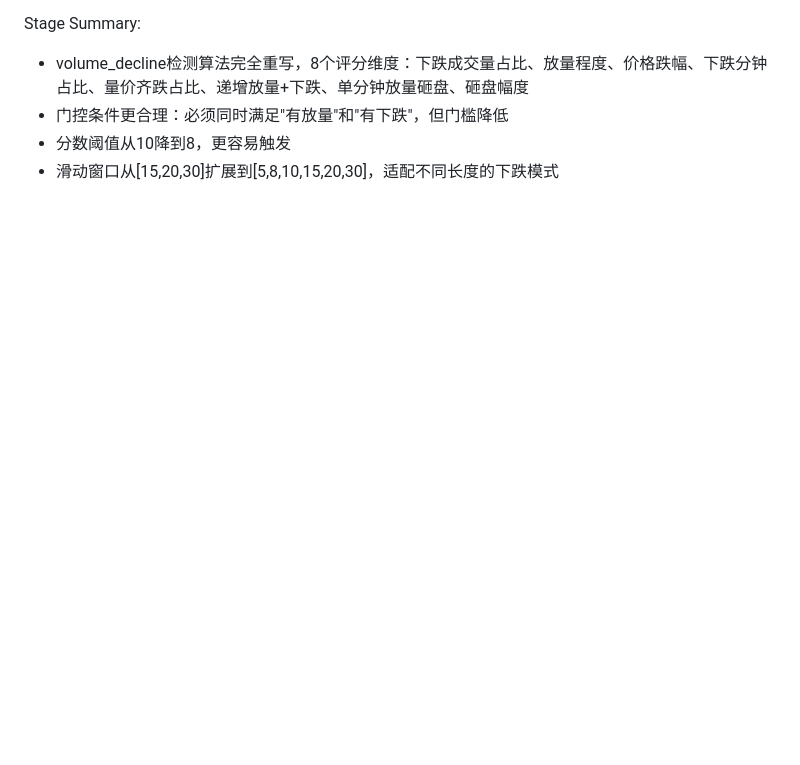
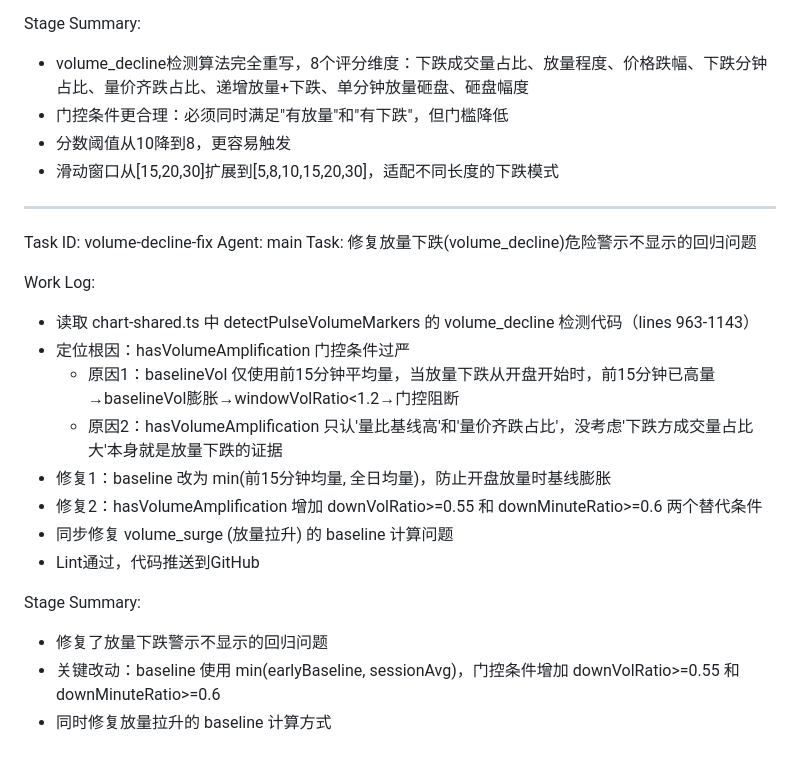
Before and after one commit to OriginalCc/cc_stock, a Markdown page: worklog.md, the part around the change. GitHub-like rendering; blank space fills up the shorter version.

Commit message:
271cbd8a-b8c2-4e52-83e2-24c53862b983

```diff
--- a/worklog.md
+++ b/worklog.md
@@ -805,3 +805,23 @@ Stage Summary:
 - 门控条件更合理：必须同时满足"有放量"和"有下跌"，但门槛降低
 - 分数阈值从10降到8，更容易触发
 - 滑动窗口从[15,20,30]扩展到[5,8,10,15,20,30]，适配不同长度的下跌模式
+
+---
+Task ID: volume-decline-fix
+Agent: main
+Task: 修复放量下跌(volume_decline)危险警示不显示的回归问题
+
+Work Log:
+- 读取 chart-shared.ts 中 detectPulseVolumeMarkers 的 volume_decline 检测代码（lines 963-1143）
+- 定位根因：hasVolumeAmplification 门控条件过严
+  - 原因1：baselineVol 仅使用前15分钟平均量，当放量下跌从开盘开始时，前15分钟已高量→baselineVol膨胀→windowVolRatio<1.2→门控阻断
+  - 原因2：hasVolumeAmplification 只认'量比基线高'和'量价齐跌占比'，没考虑'下跌方成交量占比大'本身就是放量下跌的证据
+- 修复1：baseline 改为 min(前15分钟均量, 全日均量)，防止开盘放量时基线膨胀
+- 修复2：hasVolumeAmplification 增加 downVolRatio>=0.55 和 downMinuteRatio>=0.6 两个替代条件
+- 同步修复 volume_surge (放量拉升) 的 baseline 计算问题
+- Lint通过，代码推送到GitHub
+
+Stage Summary:
+- 修复了放量下跌警示不显示的回归问题
+- 关键改动：baseline 使用 min(earlyBaseline, sessionAvg)，门控条件增加 downVolRatio>=0.55 和 downMinuteRatio>=0.6
+- 同时修复放量拉升的 baseline 计算方式
```
